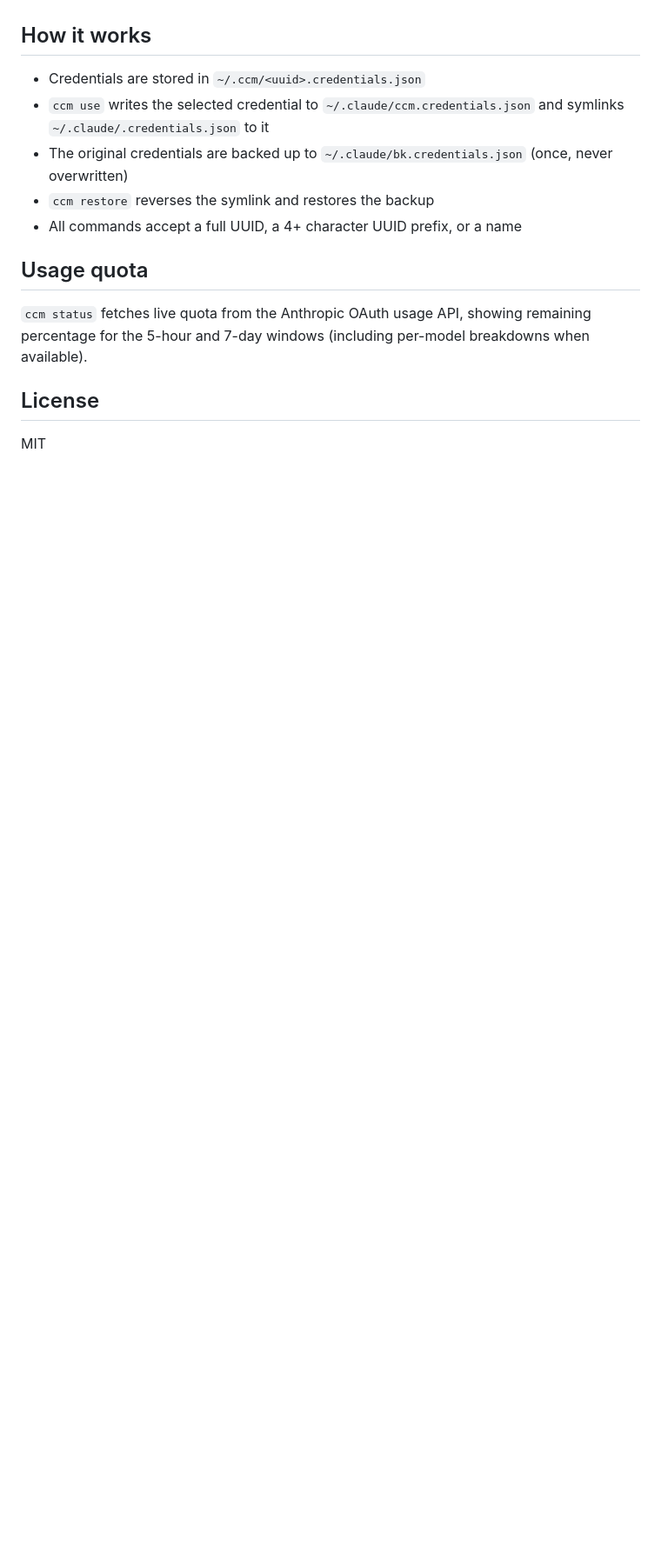
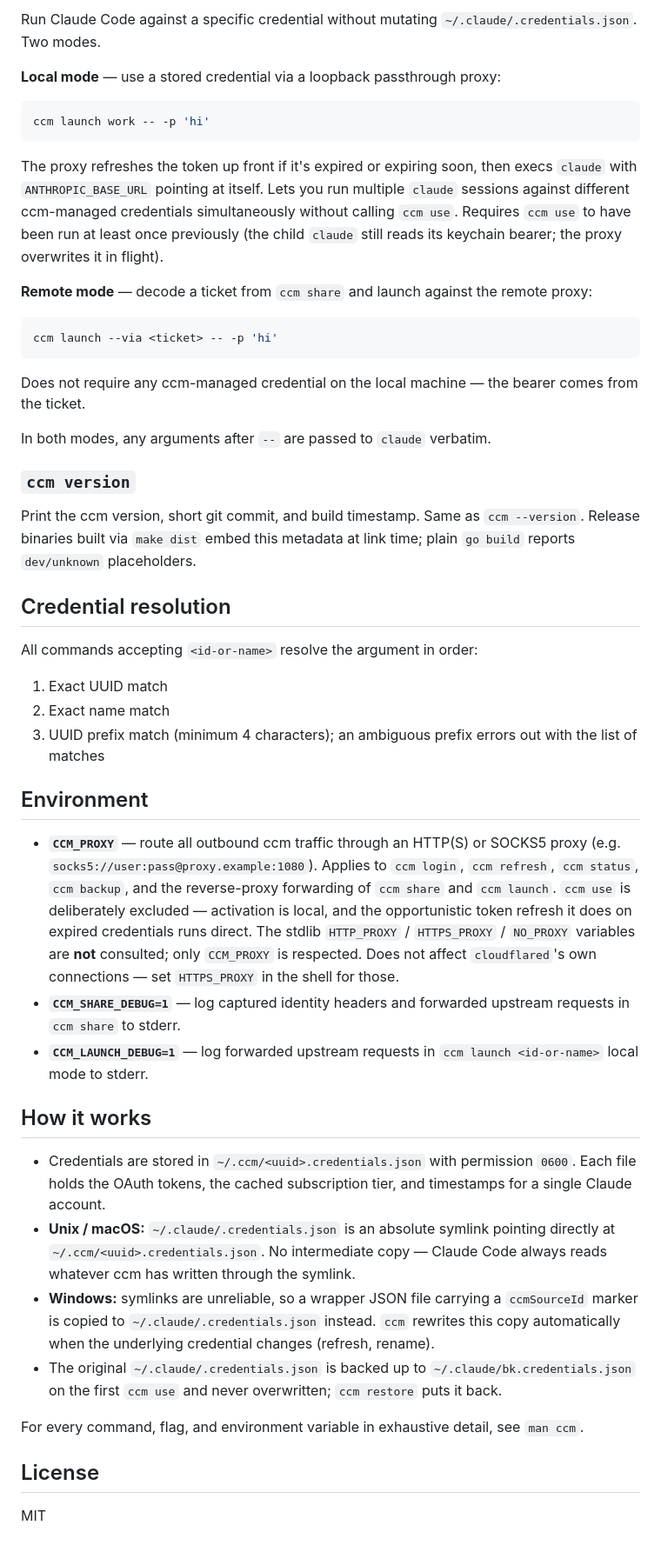
Before and after one commit to hbinhng/claude-credentials-manager, a Markdown page: README.md, the part around one of its changes. Shown at 87% size. Rendered like a GitHub page; blank space fills up the shorter version.

````diff
--- a/README.md
+++ b/README.md
@@ -115,15 +139,49 @@ Undo `ccm use` — removes the symlink and restores the original `~/.claude/.cre
+Run Claude Code against a specific credential without mutating `~/.claude/.credentials.json`. Two modes.
+
+**Local mode** — use a stored credential via a loopback passthrough proxy:
+
+```bash
+ccm launch work -- -p 'hi'
+```
+
+The proxy refreshes the token up front if it's expired or expiring soon, then execs `claude` with `ANTHROPIC_BASE_URL` pointing at itself. Lets you run multiple `claude` sessions against different ccm-managed credentials simultaneously without calling `ccm use`. Requires `ccm use` to have been run at least once previously (the child `claude` still reads its keychain bearer; the proxy overwrites it in flight).
+
+**Remote mode** — decode a ticket from `ccm share` and launch against the remote proxy:
+
+```bash
+ccm launch --via <ticket> -- -p 'hi'
+```
+
+Does not require any ccm-managed credential on the local machine — the bearer comes from the ticket.
+
+In both modes, any arguments after `--` are passed to `claude` verbatim.
+
+### `ccm version`
+
+Print the ccm version, short git commit, and build timestamp. Same as `ccm --version`. Release binaries built via `make dist` embed this metadata at link time; plain `go build` reports `dev/unknown` placeholders.
+
+## Credential resolution
+
+All commands accepting `<id-or-name>` resolve the argument in order:
+
+1. Exact UUID match
+2. Exact name match
+3. UUID prefix match (minimum 4 characters); an ambiguous prefix errors out with the list of matches
+
+## Environment
+
+- **`CCM_PROXY`** — route all outbound ccm traffic through an HTTP(S) or SOCKS5 proxy (e.g. `socks5://user:pass@proxy.example:1080`). Applies to `ccm login`, `ccm refresh`, `ccm status`, `ccm backup`, and the reverse-proxy forwarding of `ccm share` and `ccm launch`. `ccm use` is deliberately excluded — activation is local, and the opportunistic token refresh it does on expired credentials runs direct. The stdlib `HTTP_PROXY` / `HTTPS_PROXY` / `NO_PROXY` variables are **not** consulted; only `CCM_PROXY` is respected. Does not affect `cloudflared`'s own connections — set `HTTPS_PROXY` in the shell for those.
+- **`CCM_SHARE_DEBUG=1`** — log captured identity headers and forwarded upstream requests in `ccm share` to stderr.
+- **`CCM_LAUNCH_DEBUG=1`** — log forwarded upstream requests in `ccm launch <id-or-name>` local mode to stderr.
 
 ## How it works
 
-- Credentials are stored in `~/.ccm/<uuid>.credentials.json`
-- `ccm use` writes the selected credential to `~/.claude/ccm.credentials.json` and symlinks `~/.claude/.credentials.json` to it
-- The original credentials are backed up to `~/.claude/bk.credentials.json` (once, never overwritten)
-- `ccm restore` reverses the symlink and restores the backup
-- All commands accept a full UUID, a 4+ character UUID prefix, or a name
+- Credentials are stored in `~/.ccm/<uuid>.credentials.json` with permission `0600`. Each file holds the OAuth tokens, the cached subscription tier, and timestamps for a single Claude account.
+- **Unix / macOS:** `~/.claude/.credentials.json` is an absolute symlink pointing directly at `~/.ccm/<uuid>.credentials.json`. No intermediate copy — Claude Code always reads whatever ccm has written through the symlink.
+- **Windows:** symlinks are unreliable, so a wrapper JSON file carrying a `ccmSourceId` marker is copied to `~/.claude/.credentials.json` instead. `ccm` rewrites this copy automatically when the underlying credential changes (refresh, rename).
+- The original `~/.claude/.credentials.json` is backed up to `~/.claude/bk.credentials.json` on the first `ccm use` and never overwritten; `ccm restore` puts it back.
 
-## Usage quota
-
-`ccm status` fetches live quota from the Anthropic OAuth usage API, showing remaining percentage for the 5-hour and 7-day windows (including per-model breakdowns when available).
+For every command, flag, and environment variable in exhaustive detail, see `man ccm`.
 
 ## License
 
````
Also changed, not shown: other parts of README.md (+68 -44 lines).
